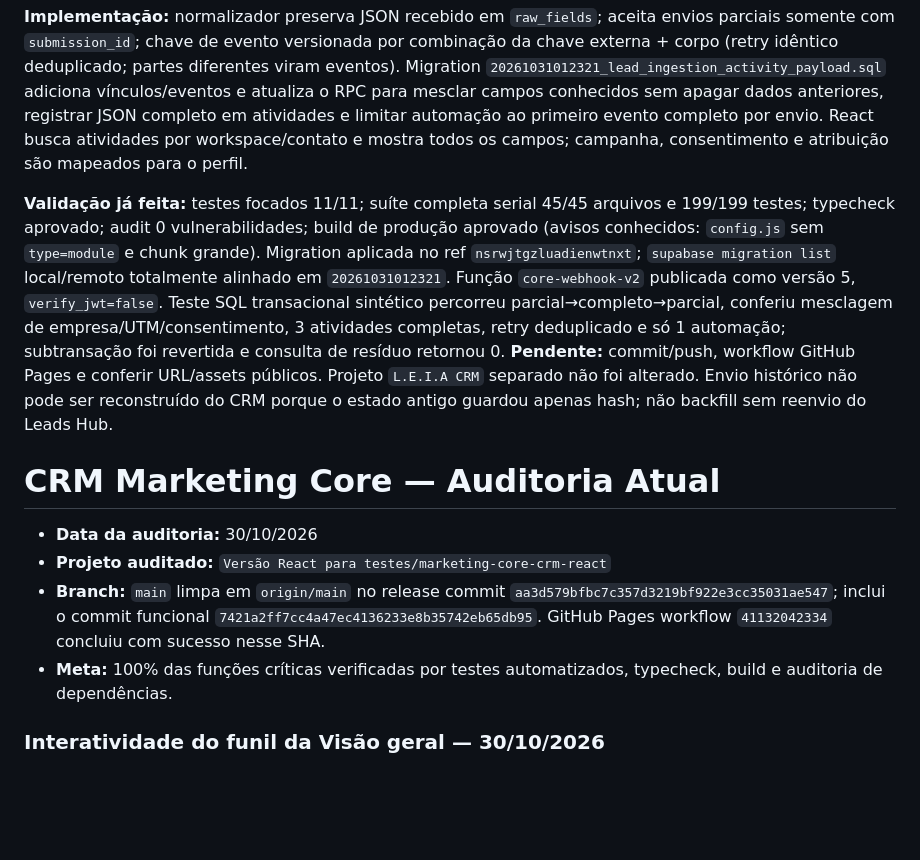
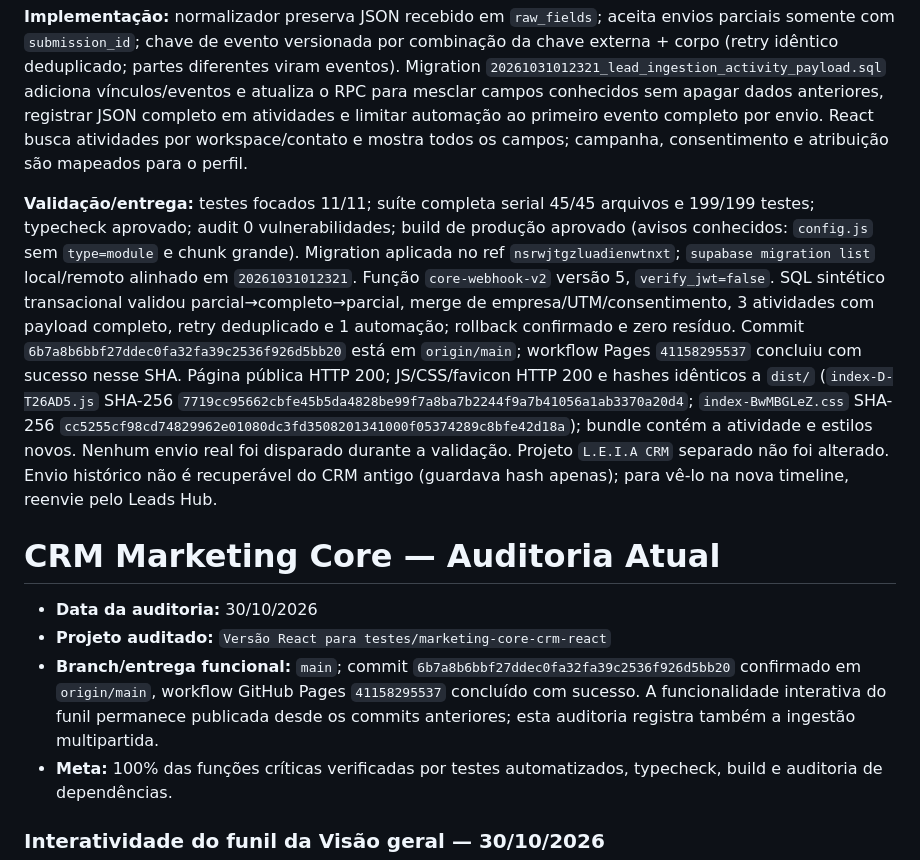
Before and after one commit to Lucasvdlk10/marketing-core-crm-react, a Markdown page: _project_delivery/audit/AUDIT_CURRENT.md, the part around the change. Drawn GitHub-style; blank space fills up the shorter version.

```diff
--- a/_project_delivery/audit/AUDIT_CURRENT.md
+++ b/_project_delivery/audit/AUDIT_CURRENT.md
@@ -4,13 +4,13 @@
 
 **Implementação:** normalizador preserva JSON recebido em `raw_fields`; aceita envios parciais somente com `submission_id`; chave de evento versionada por combinação da chave externa + corpo (retry idêntico deduplicado; partes diferentes viram eventos). Migration `20261031012321_lead_ingestion_activity_payload.sql` adiciona vínculos/eventos e atualiza o RPC para mesclar campos conhecidos sem apagar dados anteriores, registrar JSON completo em atividades e limitar automação ao primeiro evento completo por envio. React busca atividades por workspace/contato e mostra todos os campos; campanha, consentimento e atribuição são mapeados para o perfil.
 
-**Validação já feita:** testes focados 11/11; suíte completa serial 45/45 arquivos e 199/199 testes; typecheck aprovado; audit 0 vulnerabilidades; build de produção aprovado (avisos conhecidos: `config.js` sem `type=module` e chunk grande). Migration aplicada no ref `nsrwjtgzluadienwtnxt`; `supabase migration list` local/remoto totalmente alinhado em `20261031012321`. Função `core-webhook-v2` publicada como versão 5, `verify_jwt=false`. Teste SQL transacional sintético percorreu parcial→completo→parcial, conferiu mesclagem de empresa/UTM/consentimento, 3 atividades completas, retry deduplicado e só 1 automação; subtransação foi revertida e consulta de resíduo retornou 0. **Pendente:** commit/push, workflow GitHub Pages e conferir URL/assets públicos. Projeto `L.E.I.A CRM` separado não foi alterado. Envio histórico não pode ser reconstruído do CRM porque o estado antigo guardou apenas hash; não backfill sem reenvio do Leads Hub.
+**Validação/entrega:** testes focados 11/11; suíte completa serial 45/45 arquivos e 199/199 testes; typecheck aprovado; audit 0 vulnerabilidades; build de produção aprovado (avisos conhecidos: `config.js` sem `type=module` e chunk grande). Migration aplicada no ref `nsrwjtgzluadienwtnxt`; `supabase migration list` local/remoto alinhado em `20261031012321`. Função `core-webhook-v2` versão 5, `verify_jwt=false`. SQL sintético transacional validou parcial→completo→parcial, merge de empresa/UTM/consentimento, 3 atividades com payload completo, retry deduplicado e 1 automação; rollback confirmado e zero resíduo. Commit `6b7a8b6bbf27ddec0fa32fa39c2536f926d5bb20` está em `origin/main`; workflow Pages `41158295537` concluiu com sucesso nesse SHA. Página pública HTTP 200; JS/CSS/favicon HTTP 200 e hashes idênticos a `dist/` (`index-D-T26AD5.js` SHA-256 `7719cc95662cbfe45b5da4828be99f7a8ba7b2244f9a7b41056a1ab3370a20d4`; `index-BwMBGLeZ.css` SHA-256 `cc5255cf98cd74829962e01080dc3fd3508201341000f05374289c8bfe42d18a`); bundle contém a atividade e estilos novos. Nenhum envio real foi disparado durante a validação. Projeto `L.E.I.A CRM` separado não foi alterado. Envio histórico não é recuperável do CRM antigo (guardava hash apenas); para vê-lo na nova timeline, reenvie pelo Leads Hub.
 
 # CRM Marketing Core — Auditoria Atual
 
 - **Data da auditoria:** 30/10/2026
 - **Projeto auditado:** `Versão React para testes/marketing-core-crm-react`
-- **Branch:** `main` limpa em `origin/main` no release commit `aa3d579bfbc7c357d3219bf922e3cc35031ae547`; inclui o commit funcional `7421a2ff7cc4a47ec4136233e8b35742eb65db95`. GitHub Pages workflow `41132042334` concluiu com sucesso nesse SHA.
+- **Branch/entrega funcional:** `main`; commit `6b7a8b6bbf27ddec0fa32fa39c2536f926d5bb20` confirmado em `origin/main`, workflow GitHub Pages `41158295537` concluído com sucesso. A funcionalidade interativa do funil permanece publicada desde os commits anteriores; esta auditoria registra também a ingestão multipartida.
 - **Meta:** 100% das funções críticas verificadas por testes automatizados, typecheck, build e auditoria de dependências.
 
 ### Interatividade do funil da Visão geral — 30/10/2026
```
Also changed, not shown: _project_delivery/audit/CHANGELOG_AUDIT.md (+2 -1 lines), _project_delivery/audit/CONTINUITY.md (+1 -1 lines).
